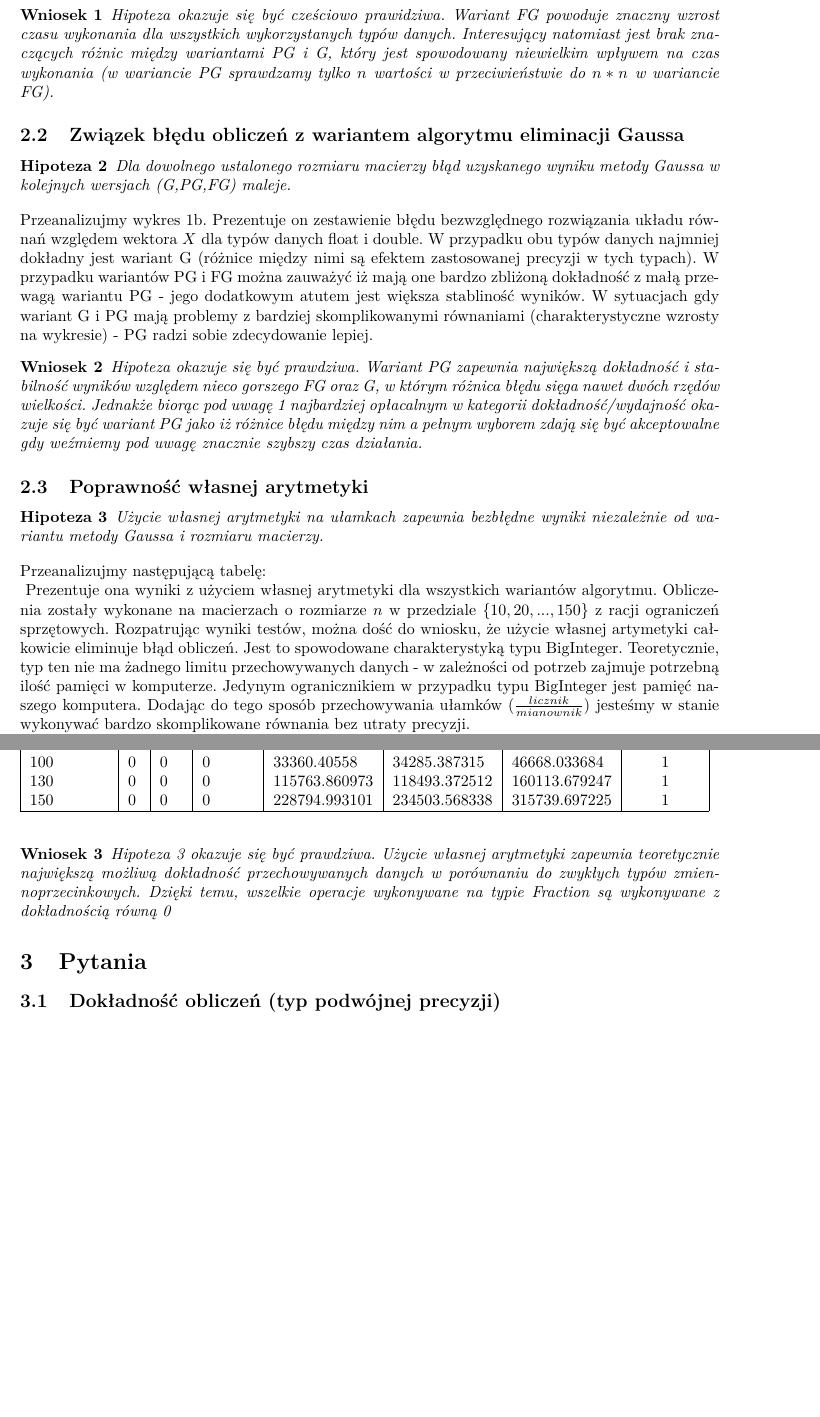
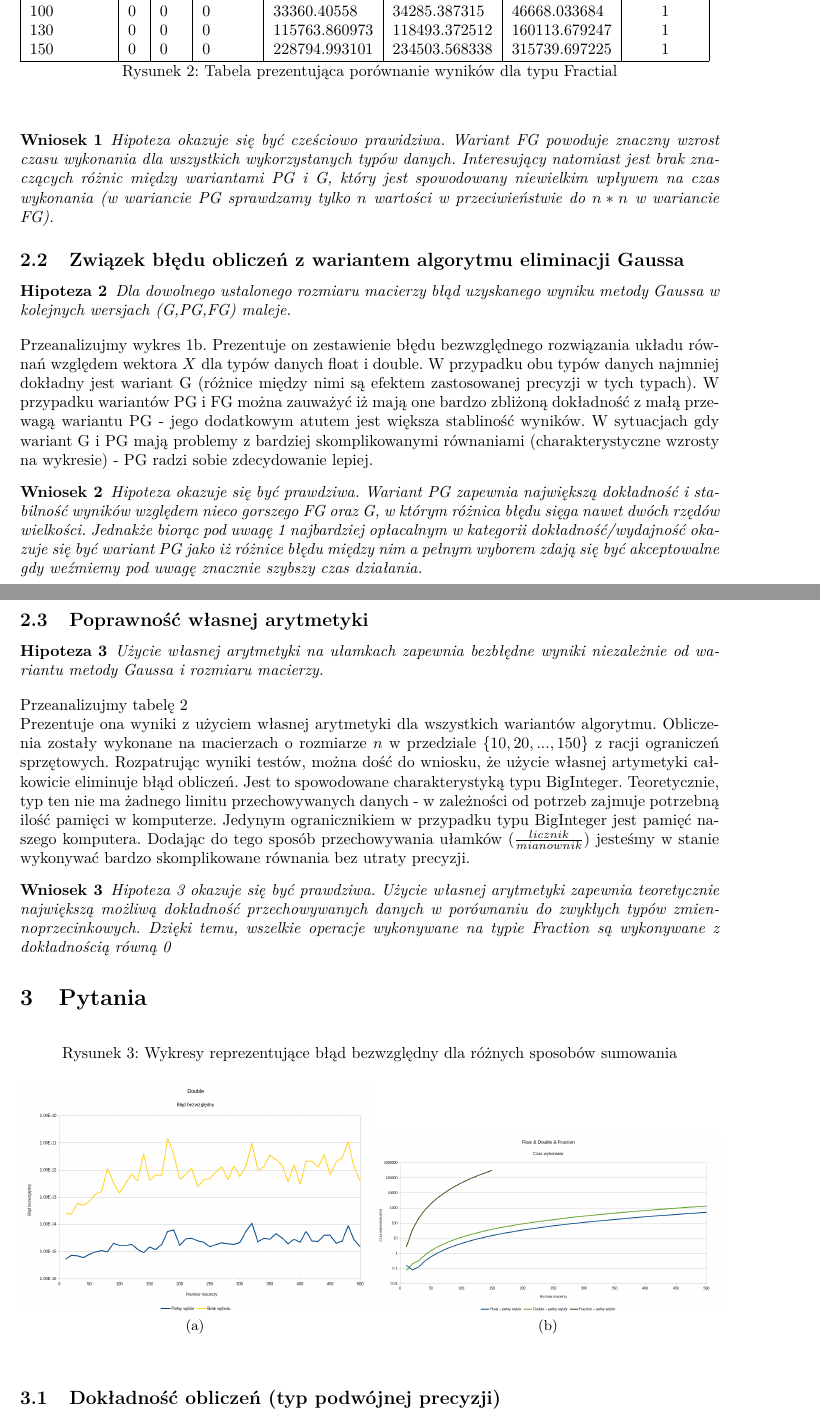
Before and after one commit to inql/alg-num2, a LaTeX document (sprawozdanie/sprawozdanie.tex): two parts of pages 2 and 3 of 3, joined at a grey line, cut so that both start at the same text, the shorter picture padded with empty space. Compiled offline with pdfLaTeX.

Commit message:
Added graphs for questions

```diff
--- a/sprawozdanie/sprawozdanie.tex
+++ b/sprawozdanie/sprawozdanie.tex
@@ -73,3 +82,11 @@ Rozważmy następujące wykresy (Rysunek\ref{rys})
+	50 & 0 & 0 & 0 & 1353.7187555 & 1418.31329225 & 1935.74870875 & \multicolumn{3}{|c|}{4} \\
+	100 & 0 & 0 & 0 & 33360.40558 & 34285.387315 & 46668.033684 & \multicolumn{3}{|c|}{1} \\
+	130 & 0 & 0 & 0 & 115763.860973 & 118493.372512 & 160113.679247 & \multicolumn{3}{|c|}{1} \\
+	150 & 0 & 0 & 0 & 228794.993101 & 234503.568338 &  315739.697225 & \multicolumn{3}{|c|}{1} \\
+	\hline
+\end{tabular}
+\caption{Tabela prezentująca porównanie wyników dla typu Fractial}
+\label{tab:1}
 \end{figure}
 Prezentują one błąd bezwzględny wartości w skali logarytmicznej (chyba że jest podane inaczej), wyliczonej za pomocą wcześniej wspomnianych algorytmów wobec wektora wzorcowego $X$.\\
 Część z nich prezentuje również czas wykonania algorytmu podany w milisekundach.
@@ -95,5 +112,3 @@ Przeanalizujmy wykres \ref{Rys1b}. Prezentuje on zestawienie błędu bezwzględn
 \begin{hip}
 	Użycie własnej arytmetyki na ułamkach zapewnia bezbłędne wyniki niezależnie od wariantu metody Gaussa i rozmiaru macierzy.\label{hip:3}
 \end{hip}
-Przeanalizujmy następującą tabelę:\\
-\begin{table}
@@ -109,16 +115,22 @@ Przeanalizujmy następującą tabelę:\\
-	50 & 0 & 0 & 0 & 1353.7187555 & 1418.31329225 & 1935.74870875 & \multicolumn{3}{|c|}{4} \\
-	100 & 0 & 0 & 0 & 33360.40558 & 34285.387315 & 46668.033684 & \multicolumn{3}{|c|}{1} \\
-	130 & 0 & 0 & 0 & 115763.860973 & 118493.372512 & 160113.679247 & \multicolumn{3}{|c|}{1} \\
-	150 & 0 & 0 & 0 & 228794.993101 & 234503.568338 &  315739.697225 & \multicolumn{3}{|c|}{1} \\
-	\hline
-\end{tabular}
-\end{table}
+Przeanalizujmy tabelę \ref{tab:1}\\
 Prezentuje ona wyniki z użyciem własnej arytmetyki dla wszystkich wariantów algorytmu.
 Obliczenia zostały wykonane na macierzach o rozmiarze $n$ w przedziale $\{10,20,...,150\}$ z racji ograniczeń sprzętowych. Rozpatrując wyniki testów, można dość do wniosku, że użycie własnej artymetyki całkowicie eliminuje błąd obliczeń. Jest to spowodowane charakterystyką typu BigInteger. Teoretycznie, typ ten nie ma żadnego limitu przechowywanych danych - w zależności od potrzeb zajmuje potrzebną ilość pamięci w komputerze. Jedynym ogranicznikiem w przypadku typu BigInteger jest pamięć naszego komputera. Dodając do tego sposób przechowywania ułamków ($\frac{licznik}{mianownik}$) jesteśmy w stanie wykonywać bardzo skomplikowane równania bez utraty precyzji.
 \begin{wn}
 	Hipoteza 3 okazuje się być prawdziwa. Użycie własnej arytmetyki zapewnia teoretycznie największą możliwą dokładność przechowywanych danych w porównaniu do zwykłych typów zmiennoprzecinkowych. Dzięki temu, wszelkie operacje wykonywane na typie Fraction są wykonywane z dokładnością równą 0\label{wn:3}
 \end{wn}
 \section{Pytania}
+\begin{figure}[h]
+	\caption{Wykresy reprezentujące błąd bezwzględny dla różnych sposobów sumowania}
+	\begin{subfigure}{0.5\textwidth}
+		\includegraphics[width=\textwidth]{double_full_none_blad.png}
+		\caption{ \label{Rys2a}}
+	\end{subfigure}
+	\hfill
+	\begin{subfigure}{0.5\textwidth}
+		\includegraphics[width=\textwidth]{float_double_fract_full_czas.png}
+		\caption{  \label{Rys2b}}
+	\end{subfigure}
+\end{figure}
 \subsection{Dokładność obliczeń (typ podwójnej precyzji)}
 \begin{que}
 	Jak zależy dokładnośc obliczeń (błąd) od rozmiaru macierzy dla dwóch wybranych
```
Also changed, not shown: sprawozdanie/double_full_none_blad.png (added), sprawozdanie/float_double_blad.png, sprawozdanie/float_double_czas.png, sprawozdanie/float_double_fract_full_czas.png (added), sprawozdanie/fraction_czas.png, sprawozdanie/sprawozdanie.pdf, sprawozdanie/sprawozdanie.tex (20 more changed lines), 3 other files.
